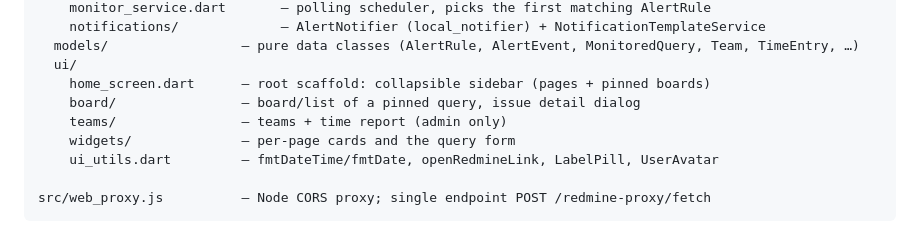
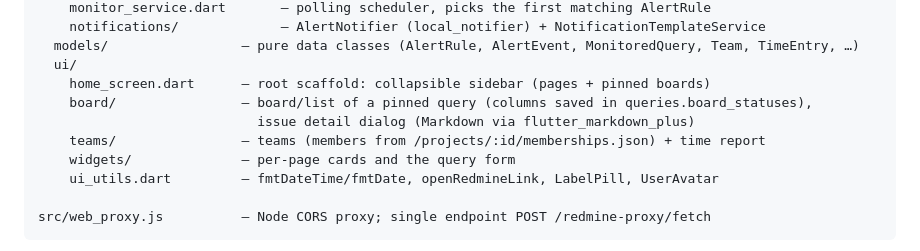
Before and after one commit to CristenSoftwareDevelopment/redmine-adapter, a Markdown page: AGENTS.md, the part around the change. GitHub-like rendering.

```diff
--- a/AGENTS.md
+++ b/AGENTS.md
@@ -58,8 +58,9 @@ lib/
   models/                 — pure data classes (AlertRule, AlertEvent, MonitoredQuery, Team, TimeEntry, …)
   ui/
     home_screen.dart      — root scaffold: collapsible sidebar (pages + pinned boards)
-    board/                — board/list of a pinned query, issue detail dialog
-    teams/                — teams + time report (admin only)
+    board/                — board/list of a pinned query (columns saved in queries.board_statuses),
+                            issue detail dialog (Markdown via flutter_markdown_plus)
+    teams/                — teams (members from /projects/:id/memberships.json) + time report
     widgets/              — per-page cards and the query form
     ui_utils.dart         — fmtDateTime/fmtDate, openRedmineLink, LabelPill, UserAvatar
 
```
Also changed, not shown: README.md (+7 -3 lines).
